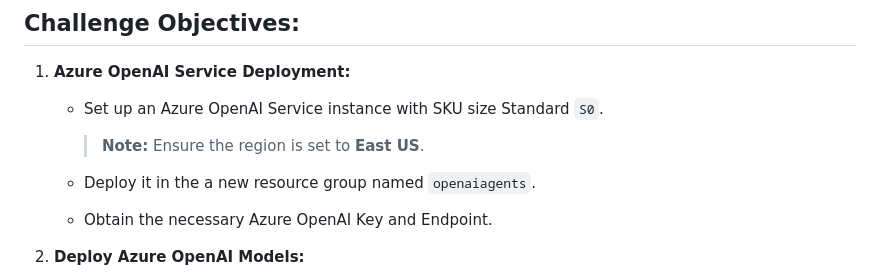
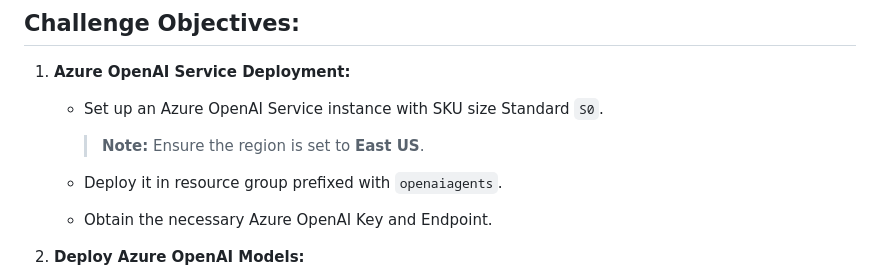
Before and after one commit to odl-user-1751277/CAPSTONE-PROJECT, a Markdown page: Labs/challenge_guide.md, the part around the change. Drawn GitHub-style.

```diff
--- a/Labs/challenge_guide.md
+++ b/Labs/challenge_guide.md
@@ -20,7 +20,7 @@ In this challenge, you will create a multi-agent system that takes the user's re
 
         > **Note:** Ensure the region is set to **East US**.
 
-    - Deploy it in the a new resource group named `openaiagents`.
+    - Deploy it in resource group prefixed with `openaiagents`.
 
     - Obtain the necessary Azure OpenAI Key and Endpoint.
 
```
